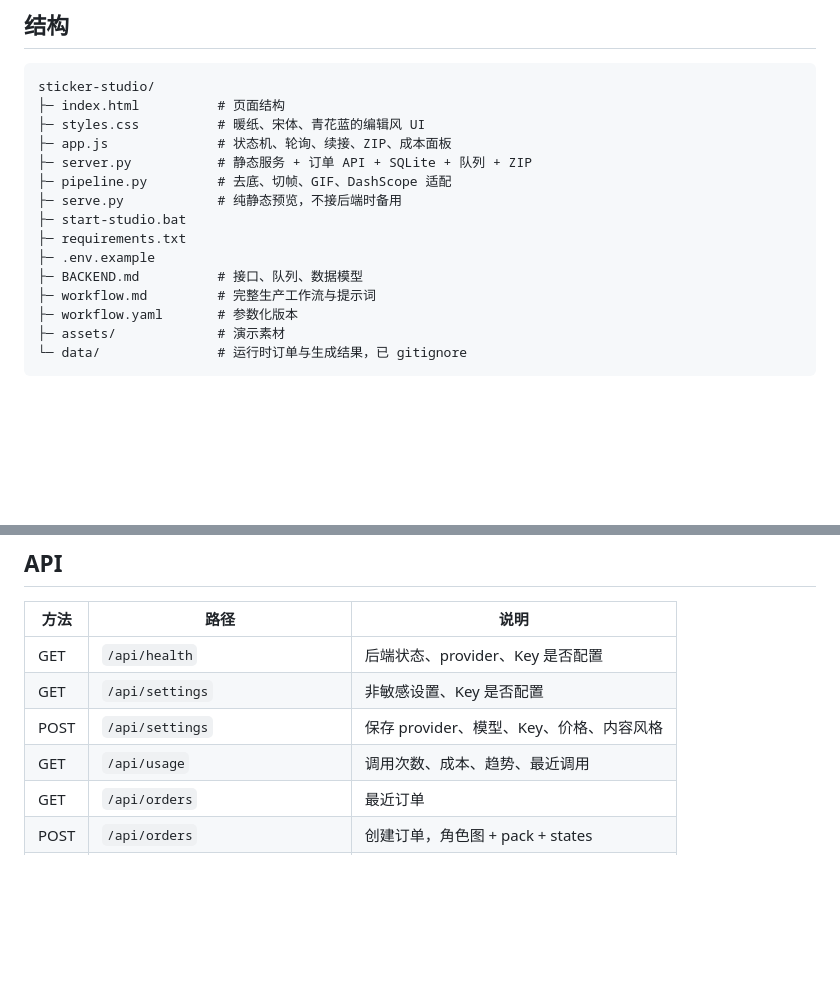
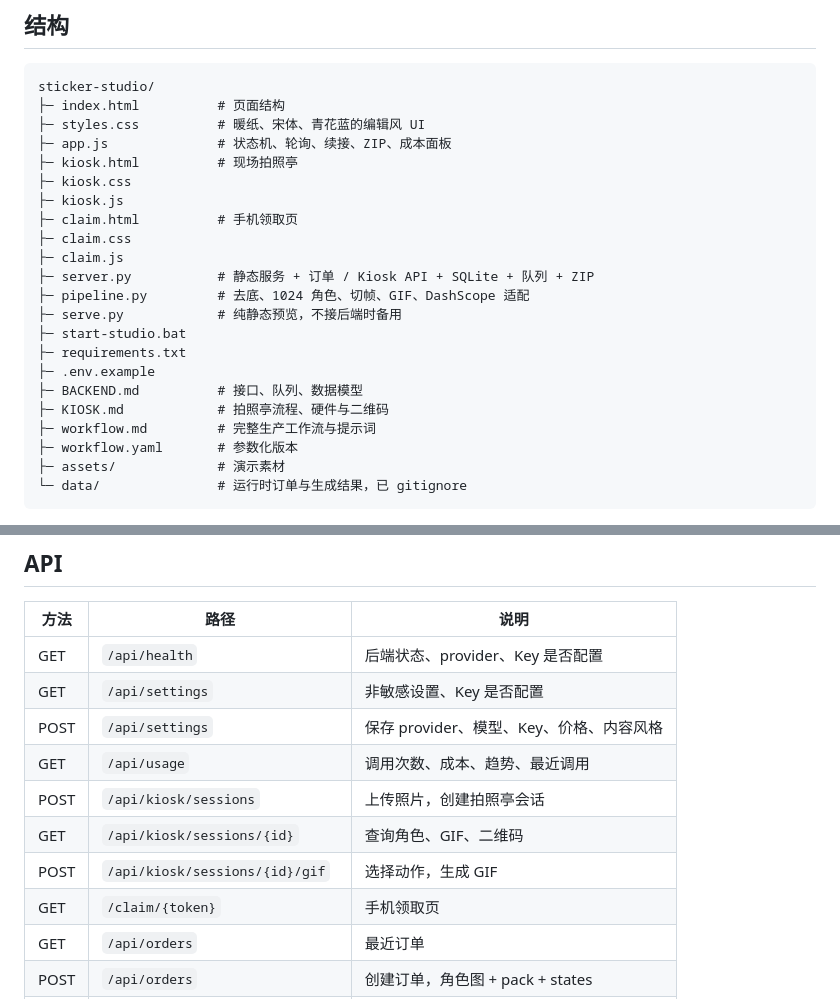
Before and after one commit to gao666-max/sticker-studio, a Markdown page: README.md, 2 parts joined by grey strips. Rendered like a GitHub page; blank space fills up the shorter version.

```diff
--- a/README.md
+++ b/README.md
@@ -114,13 +136,20 @@ sticker-studio/
 ├─ index.html          # 页面结构
 ├─ styles.css          # 暖纸、宋体、青花蓝的编辑风 UI
 ├─ app.js              # 状态机、轮询、续接、ZIP、成本面板
-├─ server.py           # 静态服务 + 订单 API + SQLite + 队列 + ZIP
-├─ pipeline.py         # 去底、切帧、GIF、DashScope 适配
+├─ kiosk.html          # 现场拍照亭
+├─ kiosk.css
+├─ kiosk.js
+├─ claim.html          # 手机领取页
+├─ claim.css
+├─ claim.js
+├─ server.py           # 静态服务 + 订单 / Kiosk API + SQLite + 队列 + ZIP
+├─ pipeline.py         # 去底、1024 角色、切帧、GIF、DashScope 适配
 ├─ serve.py            # 纯静态预览，不接后端时备用
 ├─ start-studio.bat
 ├─ requirements.txt
 ├─ .env.example
 ├─ BACKEND.md          # 接口、队列、数据模型
+├─ KIOSK.md            # 拍照亭流程、硬件与二维码
 ├─ workflow.md         # 完整生产工作流与提示词
 ├─ workflow.yaml       # 参数化版本
 ├─ assets/             # 演示素材
@@ -135,6 +164,10 @@ sticker-studio/
 | GET | `/api/settings` | 非敏感设置、Key 是否配置 |
 | POST | `/api/settings` | 保存 provider、模型、Key、价格、内容风格 |
 | GET | `/api/usage` | 调用次数、成本、趋势、最近调用 |
+| POST | `/api/kiosk/sessions` | 上传照片，创建拍照亭会话 |
+| GET | `/api/kiosk/sessions/{id}` | 查询角色、GIF、二维码 |
+| POST | `/api/kiosk/sessions/{id}/gif` | 选择动作，生成 GIF |
+| GET | `/claim/{token}` | 手机领取页 |
 | GET | `/api/orders` | 最近订单 |
 | POST | `/api/orders` | 创建订单，角色图 + pack + states |
 | POST | `/api/orders/{id}/generate` | 入队生成 |
```
Also changed, not shown: other parts of README.md (+22 -0 lines), BACKEND.md (+18 -0 lines), KIOSK.md (added, +152 -0 lines), docs/kiosk-action.png (added), docs/kiosk-character.png (added), docs/kiosk-claim.png (added), docs/kiosk-qr.png (added), 11 other files.
